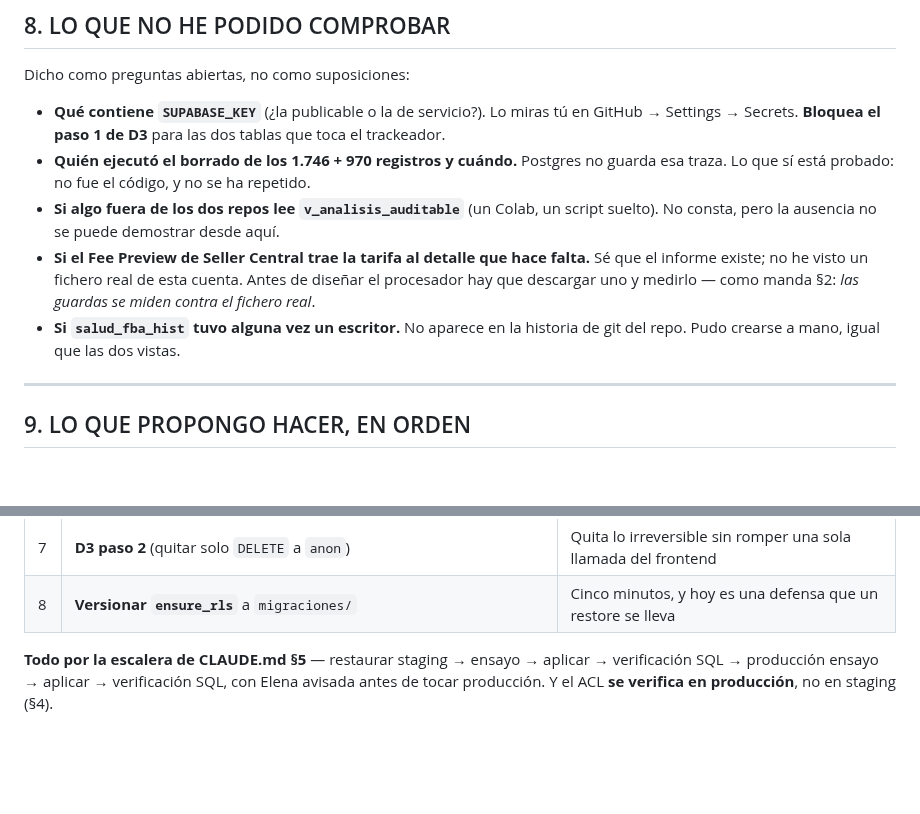
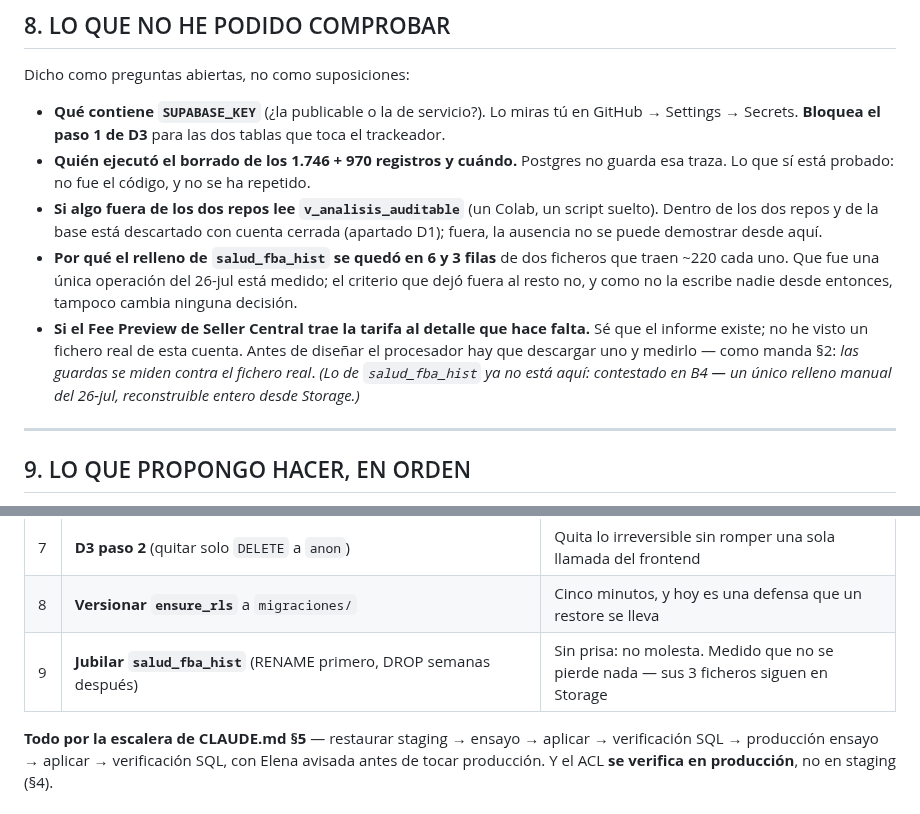
Before and after one commit to Moloka-Store/moloka-app, a Markdown page: RESPUESTA_ENCARGO_TRACKEADOR_11ago.md, 2 parts joined by grey strips. Rendered like a GitHub page; blank space fills up the shorter version.

```diff
--- a/RESPUESTA_ENCARGO_TRACKEADOR_11ago.md
+++ b/RESPUESTA_ENCARGO_TRACKEADOR_11ago.md
@@ -707,13 +763,17 @@ Dicho como preguntas abiertas, no como suposiciones:
   Settings → Secrets. **Bloquea el paso 1 de D3** para las dos tablas que toca el trackeador.
 - **Quién ejecutó el borrado de los 1.746 + 970 registros y cuándo.** Postgres no guarda esa traza.
   Lo que sí está probado: no fue el código, y no se ha repetido.
-- **Si algo fuera de los dos repos lee `v_analisis_auditable`** (un Colab, un script suelto). No
-  consta, pero la ausencia no se puede demostrar desde aquí.
+- **Si algo fuera de los dos repos lee `v_analisis_auditable`** (un Colab, un script suelto). Dentro
+  de los dos repos y de la base está descartado con cuenta cerrada (apartado D1); fuera, la ausencia
+  no se puede demostrar desde aquí.
+- **Por qué el relleno de `salud_fba_hist` se quedó en 6 y 3 filas** de dos ficheros que traen ~220
+  cada uno. Que fue una única operación del 26-jul está medido; el criterio que dejó fuera al resto
+  no, y como no la escribe nadie desde entonces, tampoco cambia ninguna decisión.
 - **Si el Fee Preview de Seller Central trae la tarifa al detalle que hace falta.** Sé que el
   informe existe; no he visto un fichero real de esta cuenta. Antes de diseñar el procesador hay que
   descargar uno y medirlo — como manda §2: *las guardas se miden contra el fichero real*.
-- **Si `salud_fba_hist` tuvo alguna vez un escritor.** No aparece en la historia de git del repo.
-  Pudo crearse a mano, igual que las dos vistas.
+*(Lo de `salud_fba_hist` ya no está aquí: contestado en B4 — un único relleno manual del 26-jul,
+reconstruible entero desde Storage.)*
 
 ---
 
@@ -731,6 +791,7 @@ Ninguno de estos pasos está dado. Los tres primeros son independientes entre s
 | 6 | **`concurrency: escritores-productos`** en los tres workflows reales | Barato, aunque no cierre la carrera de la v1 |
 | 7 | **D3 paso 2** (quitar solo `DELETE` a `anon`) | Quita lo irreversible sin romper una sola llamada del frontend |
 | 8 | **Versionar `ensure_rls`** a `migraciones/` | Cinco minutos, y hoy es una defensa que un restore se lleva |
+| 9 | **Jubilar `salud_fba_hist`** (RENAME primero, DROP semanas después) | Sin prisa: no molesta. Medido que no se pierde nada — sus 3 ficheros siguen en Storage |
 
 **Todo por la escalera de CLAUDE.md §5** — restaurar staging → ensayo → aplicar → verificación SQL →
 producción ensayo → aplicar → verificación SQL, con Elena avisada antes de tocar producción. Y el
```
Also changed, not shown: other parts of RESPUESTA_ENCARGO_TRACKEADOR_11ago.md (+69 -13 lines).
